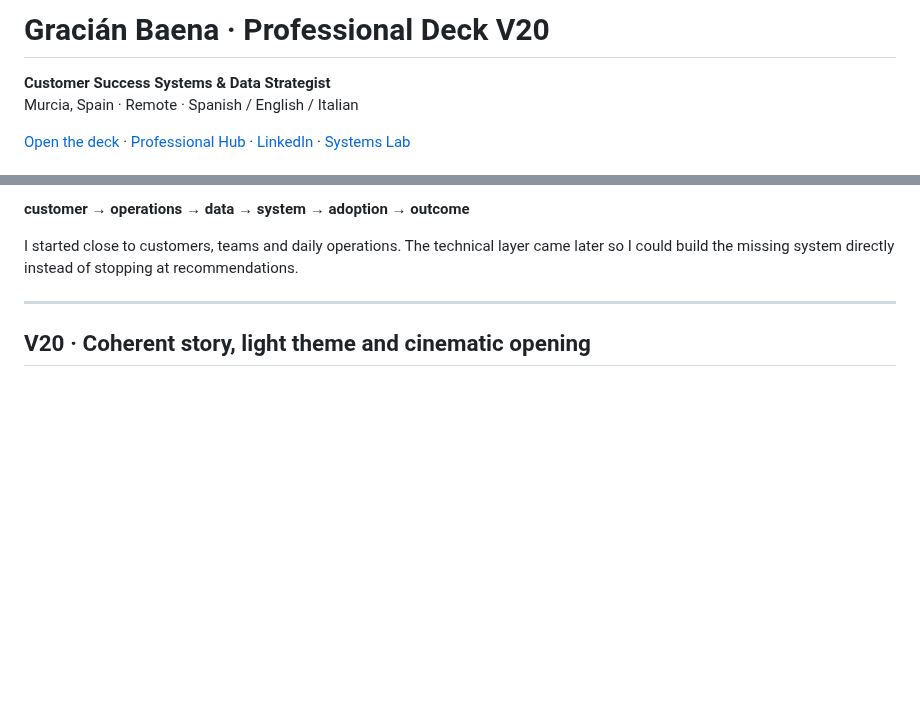
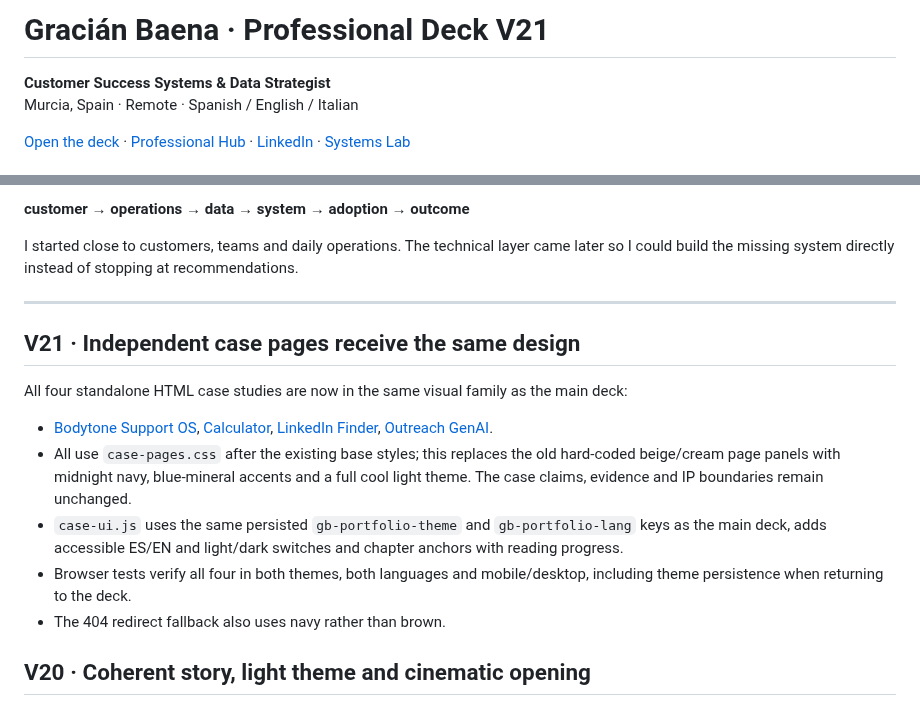
Before and after one commit to GracianB/professional-deck, a Markdown page: README.md, 2 parts joined by grey strips. Rendered like a GitHub page; blank space fills up the shorter version.

Commit message:
test/docs(v21): enforce four case page themes and independent production smoke

```diff
--- a/README.md
+++ b/README.md
@@ -1,4 +1,4 @@
-# Gracián Baena · Professional Deck V20
+# Gracián Baena · Professional Deck V21
 
 **Customer Success Systems & Data Strategist**
 Murcia, Spain · Remote · Spanish / English / Italian
@@ -26,6 +26,16 @@ The final narrative is deliberately simple:
 I started close to customers, teams and daily operations. The technical layer came later so I could build the missing system directly instead of stopping at recommendations.
 
 ---
+
+## V21 · Independent case pages receive the same design
+
+All four standalone HTML case studies are now in the same visual family as the main deck:
+
+- [Bodytone Support OS](./proyecto-bodytone.html), [Calculator](./proyecto-calculadora.html), [LinkedIn Finder](./proyecto-linkedin.html), [Outreach GenAI](./proyecto-outreach.html).
+- All use `case-pages.css` after the existing base styles; this replaces the old hard-coded beige/cream page panels with midnight navy, blue-mineral accents and a full cool light theme. The case claims, evidence and IP boundaries remain unchanged.
+- `case-ui.js` uses the same persisted `gb-portfolio-theme` and `gb-portfolio-lang` keys as the main deck, adds accessible ES/EN and light/dark switches and chapter anchors with reading progress.
+- Browser tests verify all four in both themes, both languages and mobile/desktop, including theme persistence when returning to the deck.
+- The 404 redirect fallback also uses navy rather than brown.
 
 ## V20 · Coherent story, light theme and cinematic opening
 
```
